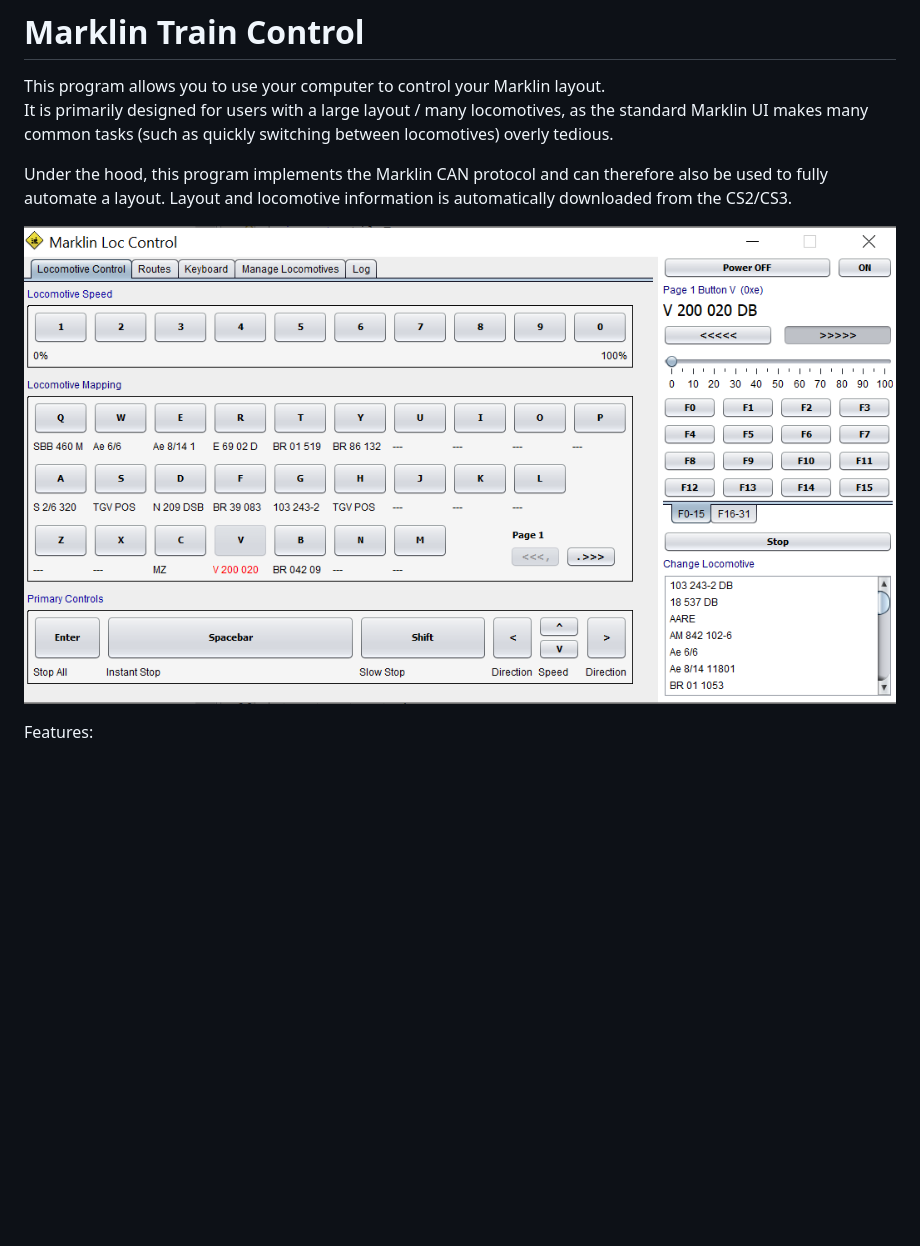
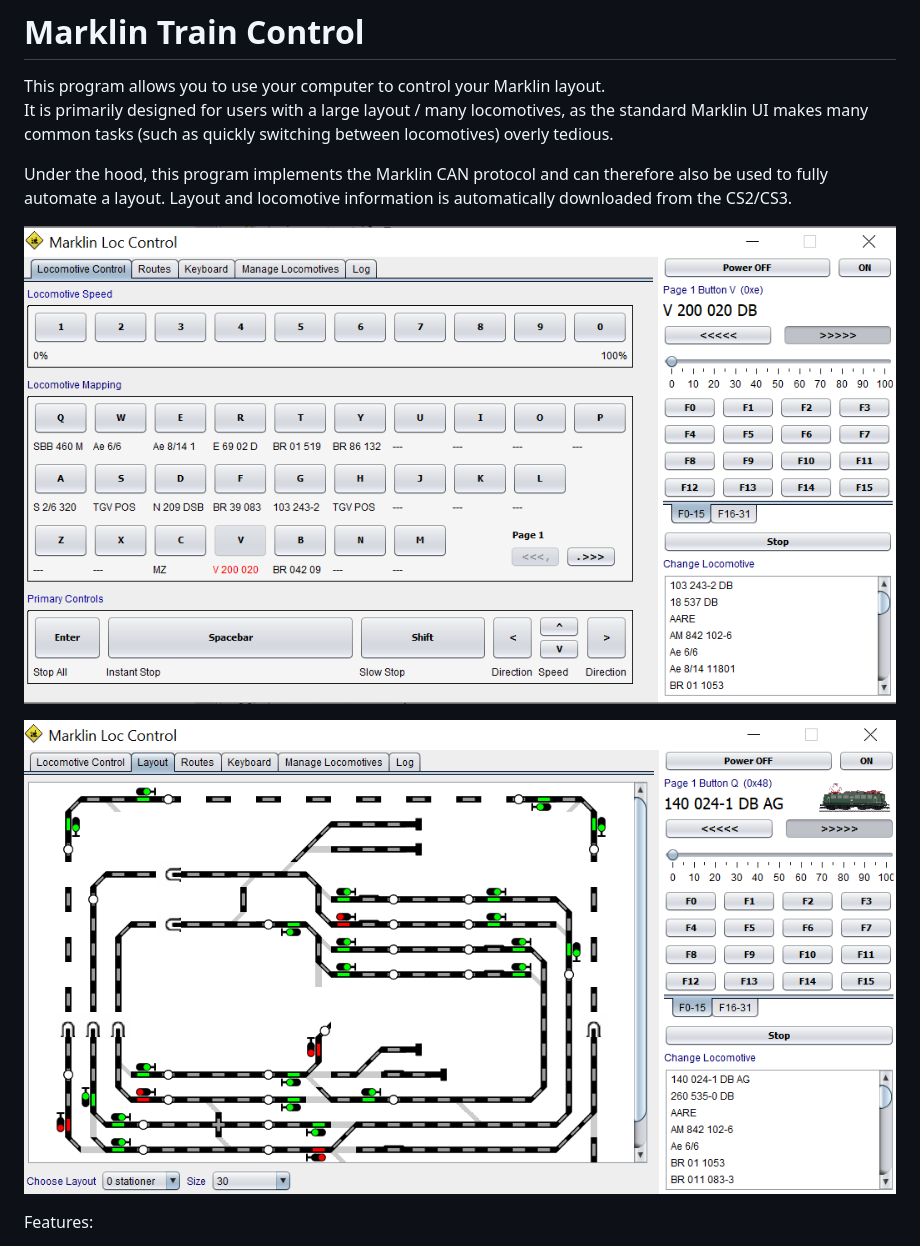
Before and after one commit to bob123456678/TrainControl, a Markdown page: Readme.md, the part around the change. Drawn GitHub-style; pictures changed too: assets/interface.png (added), assets/interface2.png (added); blank space fills up the shorter version.

Commit message:
New screenshot

```diff
--- a/Readme.md
+++ b/Readme.md
@@ -9,7 +9,9 @@ Under the hood, this program implements the Marklin CAN protocol and can therefo
 also be used to fully automate a layout.  Layout and locomotive information is automatically
 downloaded from the CS2/CS3.
 
-![UI screenshot](interface.png?raw=true)
+![UI screenshot: locomotive control](assets/interface.png?raw=true)
+
+![UI screenshot: layout](assets/interface2.png?raw=true)
 
 Features:
 
```
